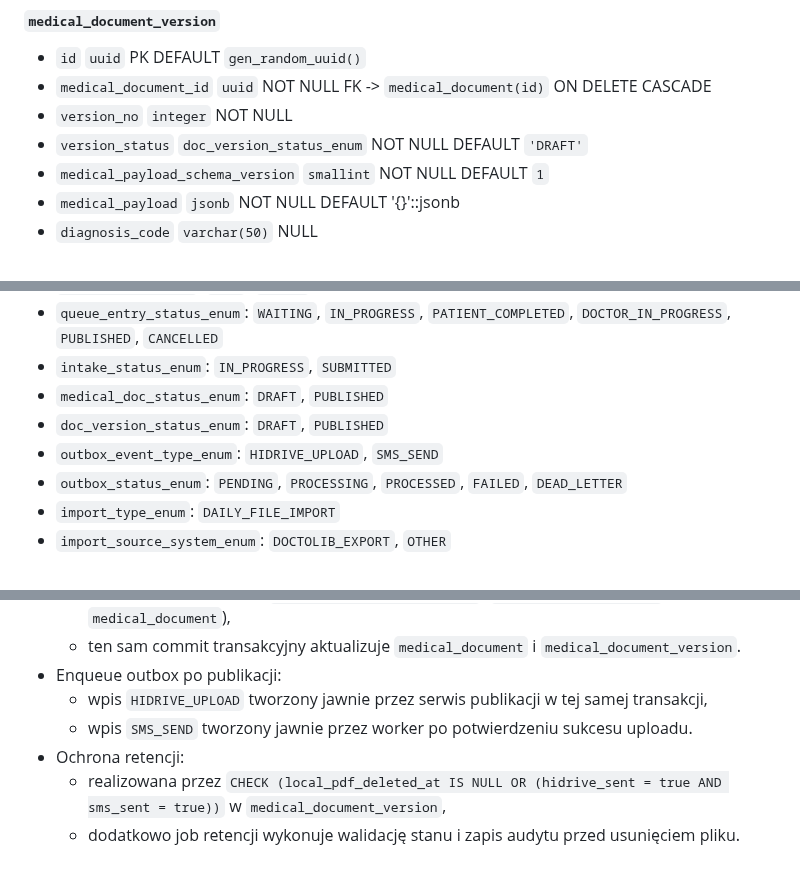
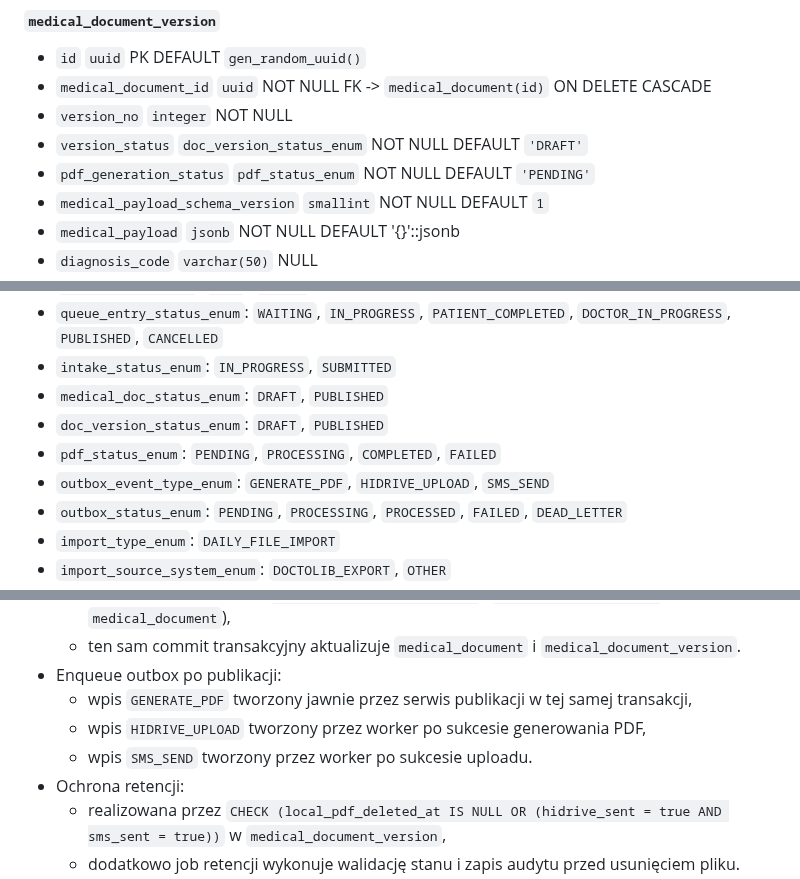
Before and after one commit to piotrpopiolek/cogitomedic, a Markdown page: .ai/db-plan.md, 3 parts joined by grey strips. Rendered like a GitHub page.

```diff
--- a/.ai/db-plan.md
+++ b/.ai/db-plan.md
@@ -195,6 +195,7 @@
 - `medical_document_id` `uuid` NOT NULL FK -> `medical_document(id)` ON DELETE CASCADE
 - `version_no` `integer` NOT NULL
 - `version_status` `doc_version_status_enum` NOT NULL DEFAULT `'DRAFT'`
+- `pdf_generation_status` `pdf_status_enum` NOT NULL DEFAULT `'PENDING'`
 - `medical_payload_schema_version` `smallint` NOT NULL DEFAULT `1`
 - `medical_payload` `jsonb` NOT NULL DEFAULT '{}'::jsonb
 - `diagnosis_code` `varchar(50)` NULL
@@ -358,7 +359,8 @@
 - `intake_status_enum`: `IN_PROGRESS`, `SUBMITTED`
 - `medical_doc_status_enum`: `DRAFT`, `PUBLISHED`
 - `doc_version_status_enum`: `DRAFT`, `PUBLISHED`
-- `outbox_event_type_enum`: `HIDRIVE_UPLOAD`, `SMS_SEND`
+- `pdf_status_enum`: `PENDING`, `PROCESSING`, `COMPLETED`, `FAILED`
+- `outbox_event_type_enum`: `GENERATE_PDF`, `HIDRIVE_UPLOAD`, `SMS_SEND`
 - `outbox_status_enum`: `PENDING`, `PROCESSING`, `PROCESSED`, `FAILED`, `DEAD_LETTER`
 - `import_type_enum`: `DAILY_FILE_IMPORT`
 - `import_source_system_enum`: `DOCTOLIB_EXPORT`, `OTHER`
@@ -382,8 +384,9 @@
   - wykonywana w serwisie `publish_document_version()` (`SELECT ... FOR UPDATE` na `medical_document`),
   - ten sam commit transakcyjny aktualizuje `medical_document` i `medical_document_version`.
 - Enqueue outbox po publikacji:
-  - wpis `HIDRIVE_UPLOAD` tworzony jawnie przez serwis publikacji w tej samej transakcji,
-  - wpis `SMS_SEND` tworzony jawnie przez worker po potwierdzeniu sukcesu uploadu.
+  - wpis `GENERATE_PDF` tworzony jawnie przez serwis publikacji w tej samej transakcji,
+  - wpis `HIDRIVE_UPLOAD` tworzony przez worker po sukcesie generowania PDF,
+  - wpis `SMS_SEND` tworzony przez worker po sukcesie uploadu.
 - Ochrona retencji:
   - realizowana przez `CHECK (local_pdf_deleted_at IS NULL OR (hidrive_sent = true AND sms_sent = true))` w `medical_document_version`,
   - dodatkowo job retencji wykonuje walidację stanu i zapis audytu przed usunięciem pliku.
```
Also changed, not shown: .ai/prd.md (+26 -3 lines).
